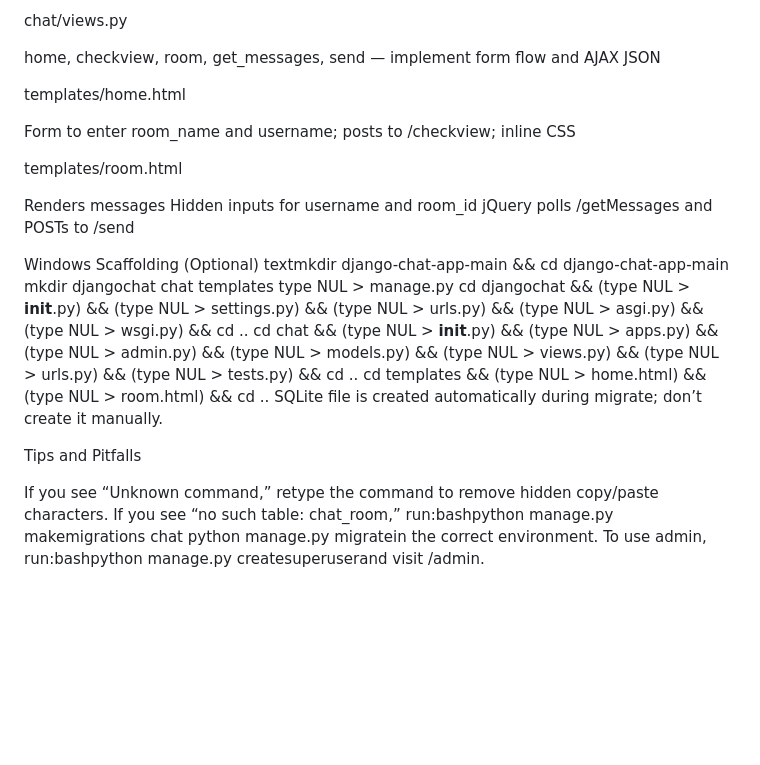
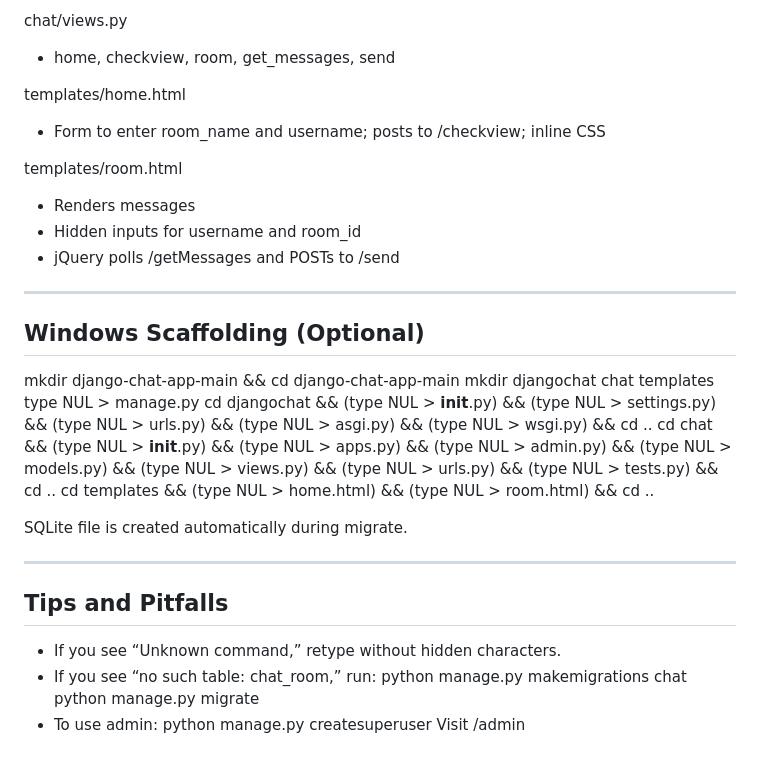
Before and after one commit to mdazharulislamnk/django-chat-app-main, a Markdown page: README.md, the part around one of its changes. GitHub-like rendering; blank space fills up the shorter version.

```diff
--- a/README.md
+++ b/README.md
@@ -97,31 +105,34 @@ chat/urls.py
 
 chat/views.py
-
-home, checkview, room, get_messages, send — implement form flow and AJAX JSON
+- home, checkview, room, get_messages, send
 
 templates/home.html
-
-Form to enter room_name and username; posts to /checkview; inline CSS
+- Form to enter room_name and username; posts to /checkview; inline CSS
 
 templates/room.html
+- Renders messages
+- Hidden inputs for username and room_id
+- jQuery polls /getMessages and POSTs to /send
 
-Renders messages
-Hidden inputs for username and room_id
-jQuery polls /getMessages and POSTs to /send
-
-
+------------------------------------------------------------
 Windows Scaffolding (Optional)
-textmkdir django-chat-app-main && cd django-chat-app-main
+------------------------------------------------------------
+mkdir django-chat-app-main && cd django-chat-app-main
 mkdir djangochat chat templates
 type NUL > manage.py
 cd djangochat && (type NUL > __init__.py) && (type NUL > settings.py) && (type NUL > urls.py) && (type NUL > asgi.py) && (type NUL > wsgi.py) && cd ..
 cd chat && (type NUL > __init__.py) && (type NUL > apps.py) && (type NUL > admin.py) && (type NUL > models.py) && (type NUL > views.py) && (type NUL > urls.py) && (type NUL > tests.py) && cd ..
 cd templates && (type NUL > home.html) && (type NUL > room.html) && cd ..
-SQLite file is created automatically during migrate; don’t create it manually.
 
+SQLite file is created automatically during migrate.
+
+------------------------------------------------------------
 Tips and Pitfalls
-
-If you see “Unknown command,” retype the command to remove hidden copy/paste characters.
-If you see “no such table: chat_room,” run:bashpython manage.py makemigrations chat
-python manage.py migratein the correct environment.
-To use admin, run:bashpython manage.py createsuperuserand visit /admin.
+------------------------------------------------------------
+- If you see “Unknown command,” retype without hidden characters.
+- If you see “no such table: chat_room,” run:
+  python manage.py makemigrations chat
+  python manage.py migrate
+- To use admin:
+  python manage.py createsuperuser
+  Visit /admin
```
Also changed, not shown: other parts of README.md (+70 -62 lines).
